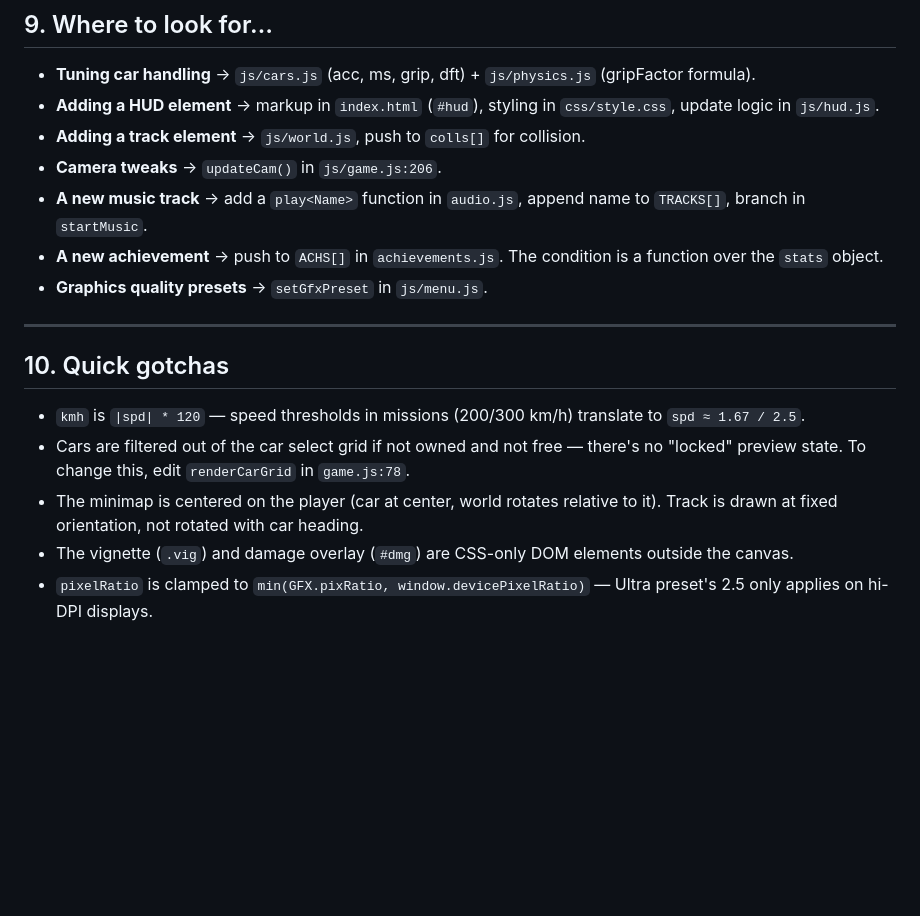
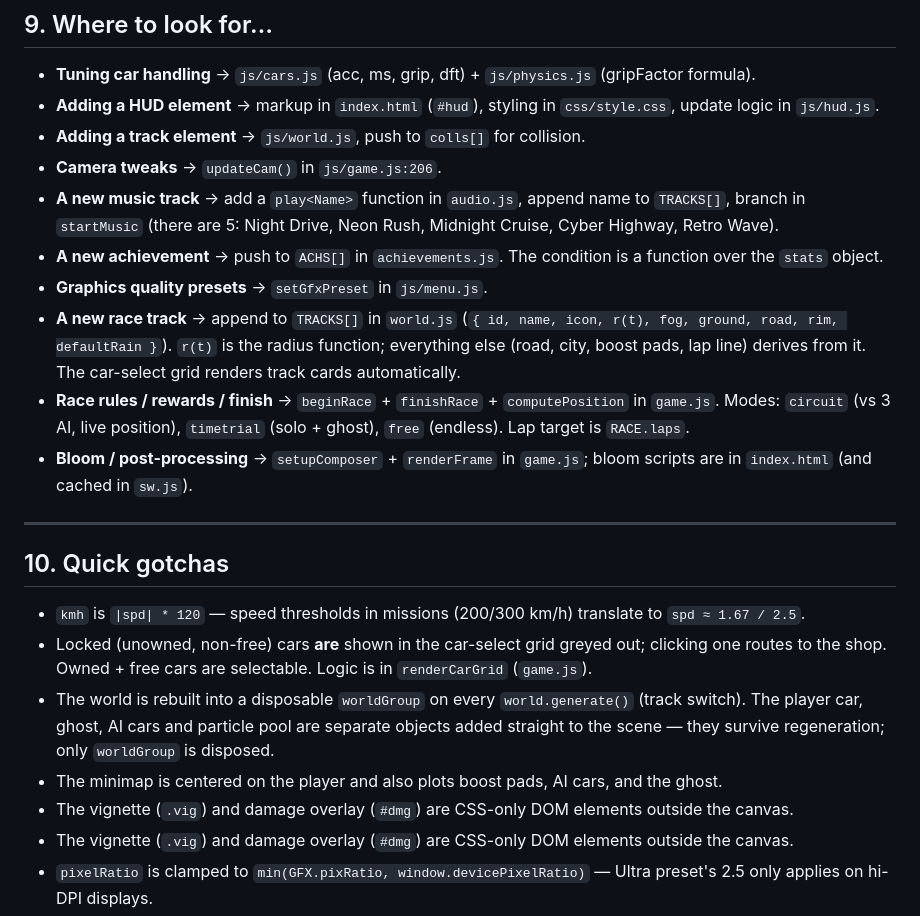
Before and after one commit to DrummingBird1/TurboDrift, a Markdown page: CLAUDE.md, the part around one of its changes. Drawn GitHub-style; blank space fills up the shorter version.

```diff
--- a/CLAUDE.md
+++ b/CLAUDE.md
@@ -181,17 +185,22 @@ These are real footguns that have bitten people working on this code. Confirm a
 - **Adding a HUD element** → markup in `index.html` (`#hud`), styling in `css/style.css`, update logic in `js/hud.js`.
 - **Adding a track element** → `js/world.js`, push to `colls[]` for collision.
 - **Camera tweaks** → `updateCam()` in `js/game.js:206`.
-- **A new music track** → add a `play<Name>` function in `audio.js`, append name to `TRACKS[]`, branch in `startMusic`.
+- **A new music track** → add a `play<Name>` function in `audio.js`, append name to `TRACKS[]`, branch in `startMusic` (there are 5: Night Drive, Neon Rush, Midnight Cruise, Cyber Highway, Retro Wave).
 - **A new achievement** → push to `ACHS[]` in `achievements.js`. The condition is a function over the `stats` object.
 - **Graphics quality presets** → `setGfxPreset` in `js/menu.js`.
+- **A new race track** → append to `TRACKS[]` in `world.js` (`{ id, name, icon, r(t), fog, ground, road, rim, defaultRain }`). `r(t)` is the radius function; everything else (road, city, boost pads, lap line) derives from it. The car-select grid renders track cards automatically.
+- **Race rules / rewards / finish** → `beginRace` + `finishRace` + `computePosition` in `game.js`. Modes: `circuit` (vs 3 AI, live position), `timetrial` (solo + ghost), `free` (endless). Lap target is `RACE.laps`.
+- **Bloom / post-processing** → `setupComposer` + `renderFrame` in `game.js`; bloom scripts are in `index.html` (and cached in `sw.js`).
 
 ---
 
 ## 10. Quick gotchas
 
 - `kmh` is `|spd| * 120` — speed thresholds in missions (200/300 km/h) translate to `spd ≈ 1.67 / 2.5`.
-- Cars are filtered out of the car select grid if not owned and not free — there's no "locked" preview state. To change this, edit `renderCarGrid` in `game.js:78`.
-- The minimap is centered on the player (car at center, world rotates relative to it). Track is drawn at fixed orientation, not rotated with car heading.
+- Locked (unowned, non-free) cars **are** shown in the car-select grid greyed out; clicking one routes to the shop. Owned + free cars are selectable. Logic is in `renderCarGrid` (`game.js`).
+- The world is rebuilt into a disposable `worldGroup` on every `world.generate()` (track switch). The player car, ghost, AI cars and particle pool are separate objects added straight to the scene — they survive regeneration; only `worldGroup` is disposed.
+- The minimap is centered on the player and also plots boost pads, AI cars, and the ghost.
+- The vignette (`.vig`) and damage overlay (`#dmg`) are CSS-only DOM elements outside the canvas.
 - The vignette (`.vig`) and damage overlay (`#dmg`) are CSS-only DOM elements outside the canvas.
 - `pixelRatio` is clamped to `min(GFX.pixRatio, window.devicePixelRatio)` — Ultra preset's 2.5 only applies on hi-DPI displays.
 - **Three.js r128 readonly trap:** `Object.assign(mesh, { position: vec3 })` throws because `position` is a getter-only property on Object3D. Always use `mesh.position.set(x, y, z)` or `mesh.position.copy(vec3)`. The helper `mk()` in `cars.js` follows this safe pattern.
```
Also changed, not shown: other parts of CLAUDE.md (+16 -12 lines).
